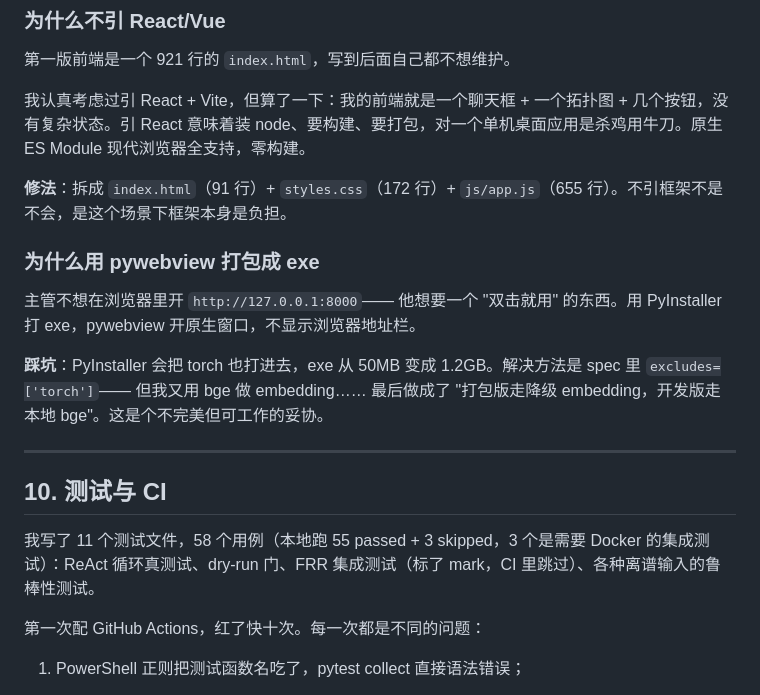
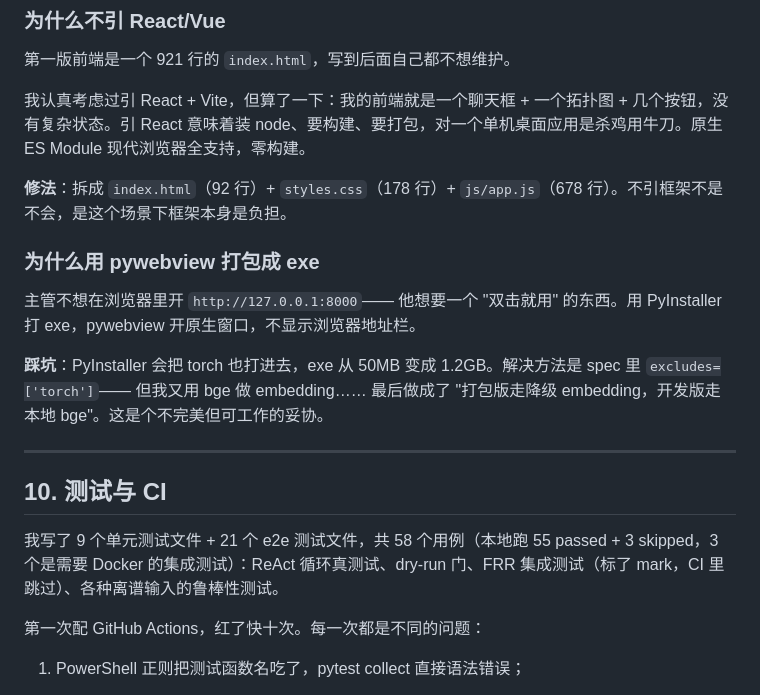
Before and after one commit to LJY20030728/netops-ai-assistant, a Markdown page: docs/项目自述-从第一性原理到落地.md, the part around the change. Drawn GitHub-style.

Commit message:
docs: 修正自述文档数字——9单元+21e2e测试、前端实际行数

```diff
--- a/docs/项目自述-从第一性原理到落地.md
+++ b/docs/项目自述-从第一性原理到落地.md
@@ -281,7 +281,7 @@ frr1, frr2, frr3: image: frrouting/frr
 
 我认真考虑过引 React + Vite，但算了一下：我的前端就是一个聊天框 + 一个拓扑图 + 几个按钮，没有复杂状态。引 React 意味着装 node、要构建、要打包，对一个单机桌面应用是杀鸡用牛刀。原生 ES Module 现代浏览器全支持，零构建。
 
-**修法**：拆成 `index.html`（91 行）+ `styles.css`（172 行）+ `js/app.js`（655 行）。不引框架不是不会，是这个场景下框架本身是负担。
+**修法**：拆成 `index.html`（92 行）+ `styles.css`（178 行）+ `js/app.js`（678 行）。不引框架不是不会，是这个场景下框架本身是负担。
 
 ### 为什么用 pywebview 打包成 exe
 
@@ -295,7 +295,7 @@ frr1, frr2, frr3: image: frrouting/frr
 
 ## 10. 测试与 CI
 
-我写了 11 个测试文件，58 个用例（本地跑 55 passed + 3 skipped，3 个是需要 Docker 的集成测试）：ReAct 循环真测试、dry-run 门、FRR 集成测试（标了 mark，CI 里跳过）、各种离谱输入的鲁棒性测试。
+我写了 9 个单元测试文件 + 21 个 e2e 测试文件，共 58 个用例（本地跑 55 passed + 3 skipped，3 个是需要 Docker 的集成测试）：ReAct 循环真测试、dry-run 门、FRR 集成测试（标了 mark，CI 里跳过）、各种离谱输入的鲁棒性测试。
 
 第一次配 GitHub Actions，红了快十次。每一次都是不同的问题：
 
```
